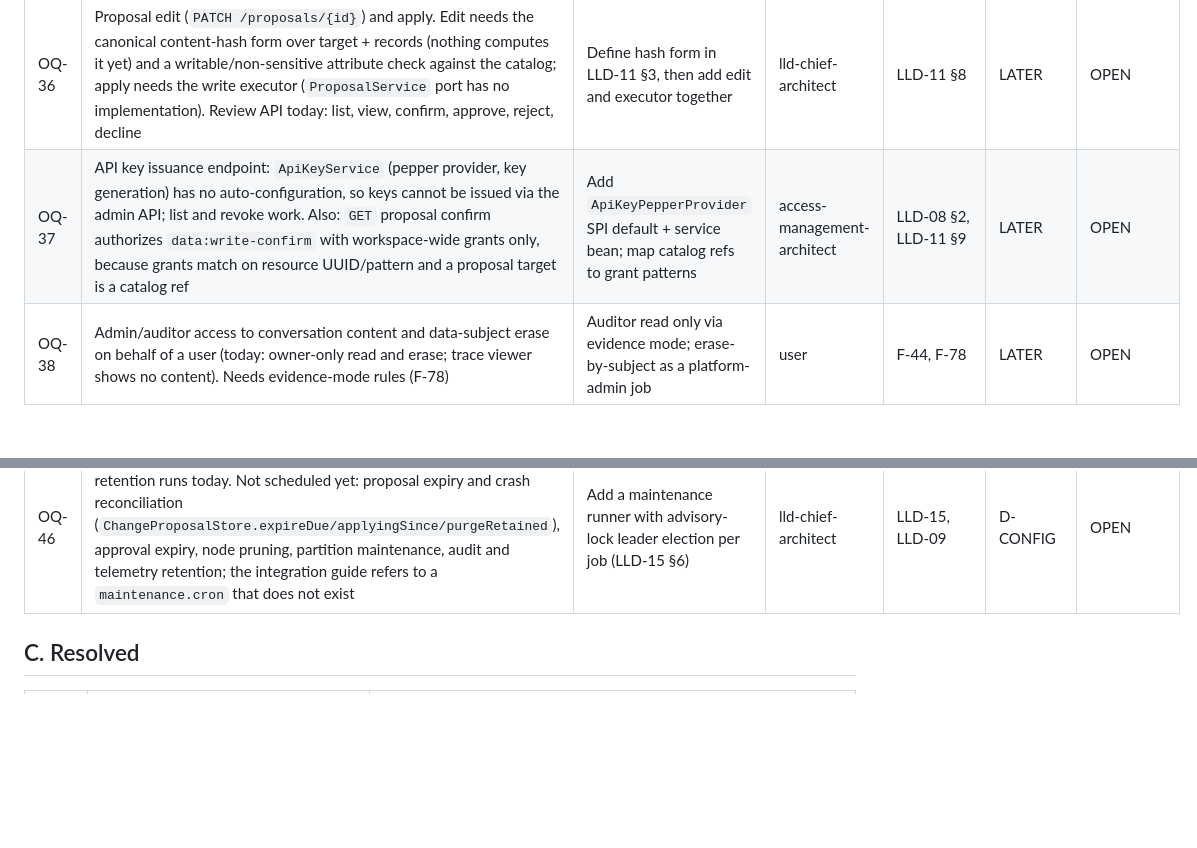
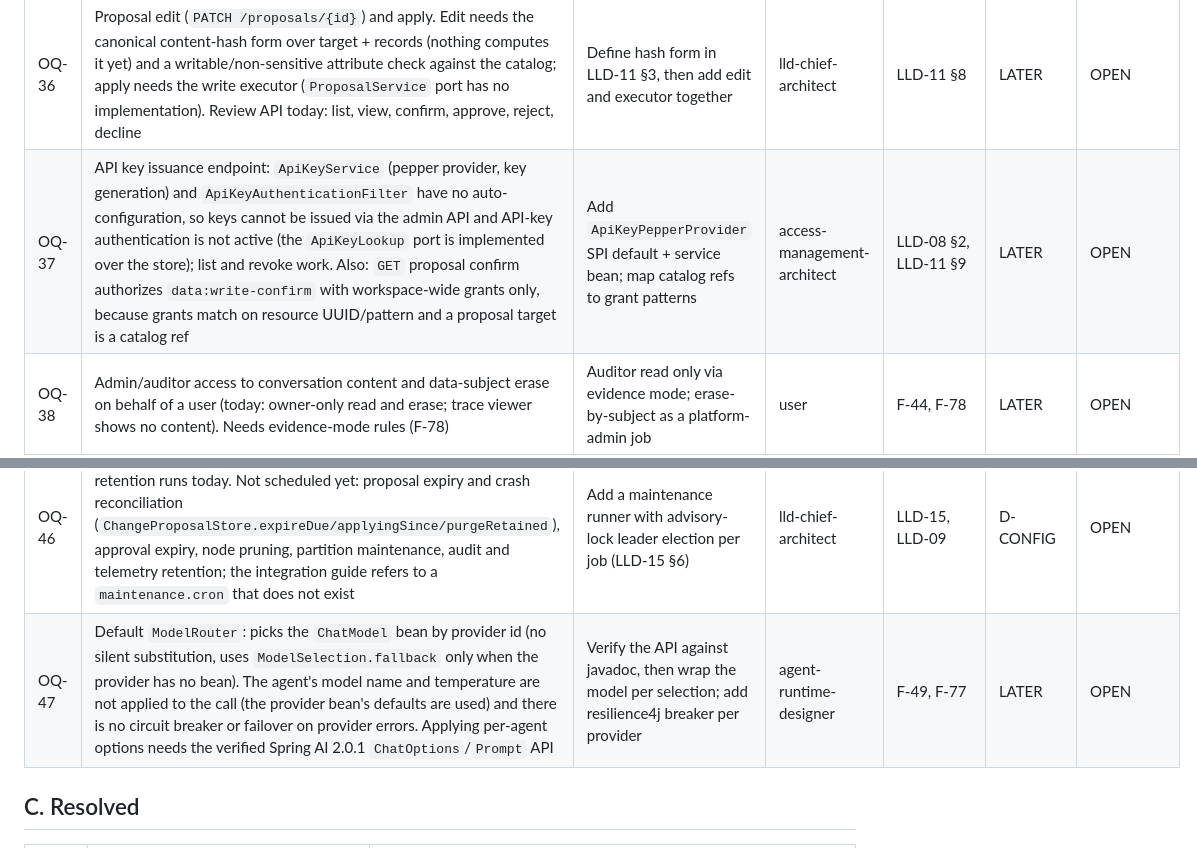
Before and after one commit to davialos/springAIMcpServer, a Markdown page: docs/open-questions.md, 2 parts joined by grey strips. Rendered like a GitHub page; blank space fills up the shorter version.

```diff
--- a/docs/open-questions.md
+++ b/docs/open-questions.md
@@ -47,7 +47,7 @@ Deployment criticality:
 | OQ-34 | Add `ops:read` to `Permission` (LLD-08 lists it; the enum has none). Until then `GET /cluster/nodes` requires `ops:killswitch` | Add `OPS_READ` role permission to OPERATOR/AUDITOR | access-management-architect | LLD-08 §2 | LATER | OPEN |
 | OQ-35 | Audit reads of the audit log itself (auditor access is itself sensitive, F-78) | Append `AUDIT_VIEWED` event per query window | user | LLD-08 §2 | LATER | OPEN |
 | OQ-36 | Proposal edit (`PATCH /proposals/{id}`) and apply. Edit needs the canonical content-hash form over target + records (nothing computes it yet) and a writable/non-sensitive attribute check against the catalog; apply needs the write executor (`ProposalService` port has no implementation). Review API today: list, view, confirm, approve, reject, decline | Define hash form in LLD-11 §3, then add edit and executor together | lld-chief-architect | LLD-11 §8 | LATER | OPEN |
-| OQ-37 | API key issuance endpoint: `ApiKeyService` (pepper provider, key generation) has no auto-configuration, so keys cannot be issued via the admin API; list and revoke work. Also: `GET` proposal confirm authorizes `data:write-confirm` with workspace-wide grants only, because grants match on resource UUID/pattern and a proposal target is a catalog ref | Add `ApiKeyPepperProvider` SPI default + service bean; map catalog refs to grant patterns | access-management-architect | LLD-08 §2, LLD-11 §9 | LATER | OPEN |
+| OQ-37 | API key issuance endpoint: `ApiKeyService` (pepper provider, key generation) and `ApiKeyAuthenticationFilter` have no auto-configuration, so keys cannot be issued via the admin API and API-key authentication is not active (the `ApiKeyLookup` port is implemented over the store); list and revoke work. Also: `GET` proposal confirm authorizes `data:write-confirm` with workspace-wide grants only, because grants match on resource UUID/pattern and a proposal target is a catalog ref | Add `ApiKeyPepperProvider` SPI default + service bean; map catalog refs to grant patterns | access-management-architect | LLD-08 §2, LLD-11 §9 | LATER | OPEN |
 | OQ-38 | Admin/auditor access to conversation content and data-subject erase on behalf of a user (today: owner-only read and erase; trace viewer shows no content). Needs evidence-mode rules (F-78) | Auditor read only via evidence mode; erase-by-subject as a platform-admin job | user | F-44, F-78 | LATER | OPEN |
 | OQ-39 | Budget enforcement wiring | **Done:** ledger-backed pre-turn check and usage recording; see LLD-10 §6 | agent-runtime-designer | F-70, LLD-10 | LATER | RESOLVED |
 | OQ-40 | Budget accuracy: the check is pre-turn without a reservation, so concurrent turns can overshoot a hard limit by the in-flight tokens plus the decision cache TTL; LLD-10 §6 specifies reserve/settle through the shared `RateLimiterBackend` port. Also open: MCP-served agent turns and the tool-loop's repeated model calls are not re-checked mid-turn; fallback-model usage is attributed to the primary model; cached-input tokens are recorded as 0 | Add reserve/settle behind the port when a host needs exact caps | agent-runtime-designer | LLD-10 §6, ADR-0021 | LATER | OPEN |
@@ -57,6 +57,7 @@ Deployment criticality:
 | OQ-44 | Redaction of conversation transcripts only removes credentials (whole message replaced). Configurable PII detectors (email, phone, national ids, F-76) and a pluggable `PiiDetector` SPI are not implemented; tool results are not stored at all | Add `PiiDetector` SPI with a regex default, per-workspace policy | agent-runtime-designer | F-76, LLD-06 §8 | LATER | OPEN |
 | OQ-45 | The model's chat memory (`InMemoryChatMemory`) is per node and lost on restart, contradicting ADR-0021; the stored transcript is history only and is never fed back to the model. Unifying them means a `ChatMemory` implementation over `dai_conversation_message` (needs the verified Spring AI 2.0 `ChatMemory` contract, tool-call messages and summary entries) | Implement `StoreChatMemory` once the Spring AI 2.0.1 contract is checked against javadoc | agent-runtime-designer | F-44, ADR-0021 | LATER | OPEN |
 | OQ-46 | Background maintenance is mostly not scheduled: only conversation retention runs today. Not scheduled yet: proposal expiry and crash reconciliation (`ChangeProposalStore.expireDue/applyingSince/purgeRetained`), approval expiry, node pruning, partition maintenance, audit and telemetry retention; the integration guide refers to a `maintenance.cron` that does not exist | Add a maintenance runner with advisory-lock leader election per job (LLD-15 §6) | lld-chief-architect | LLD-15, LLD-09 | D-CONFIG | OPEN |
+| OQ-47 | Default `ModelRouter`: picks the `ChatModel` bean by provider id (no silent substitution, uses `ModelSelection.fallback` only when the provider has no bean). The agent's model name and temperature are not applied to the call (the provider bean's defaults are used) and there is no circuit breaker or failover on provider errors. Applying per-agent options needs the verified Spring AI 2.0.1 `ChatOptions`/`Prompt` API | Verify the API against javadoc, then wrap the model per selection; add resilience4j breaker per provider | agent-runtime-designer | F-49, F-77 | LATER | OPEN |
 
 ## C. Resolved
 
```
Also changed, not shown: docs/lld/09-persistence-and-config-lifecycle.md (+1 -1 lines), docs/ui-api-gap-analysis.md (+4 -0 lines).
